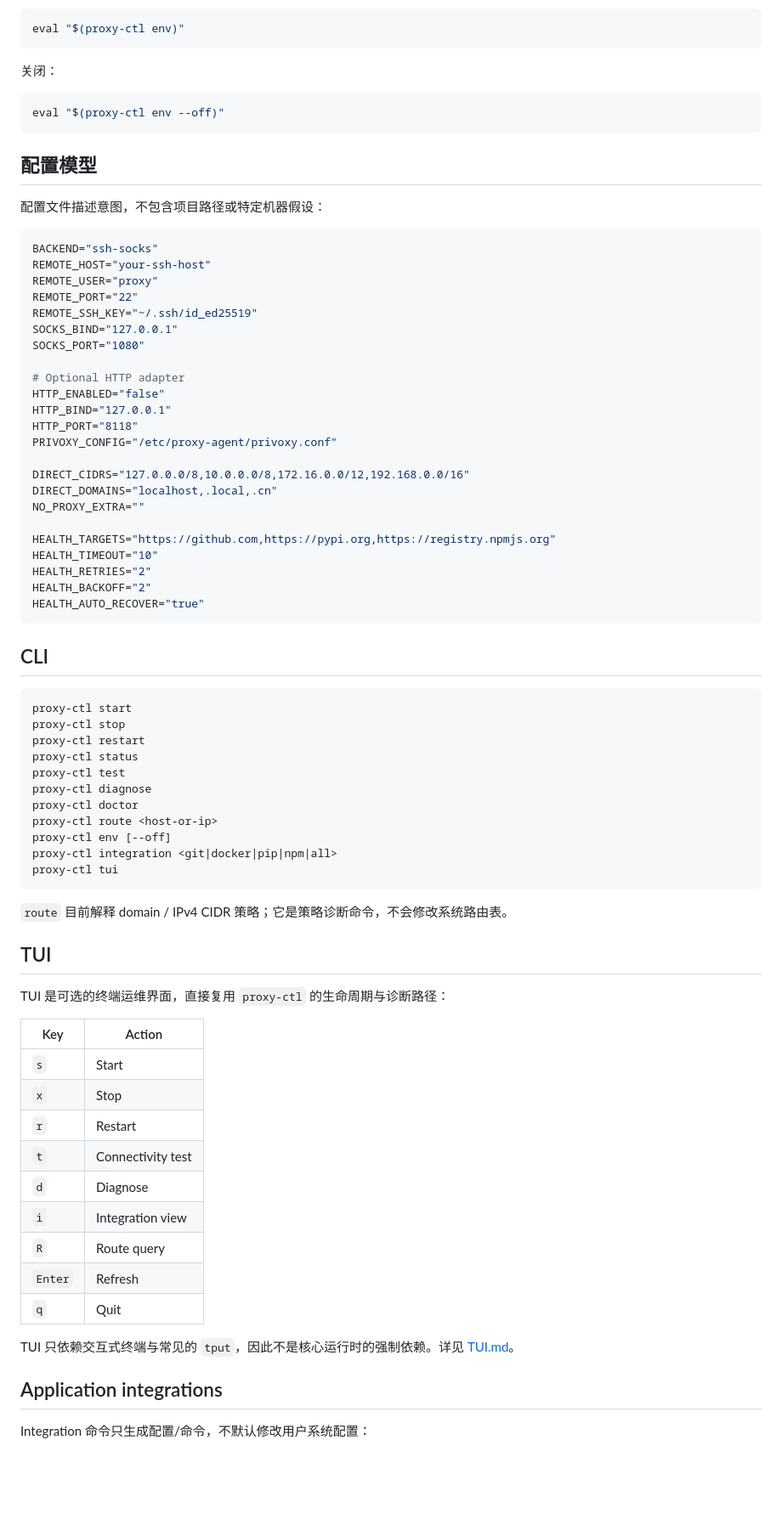
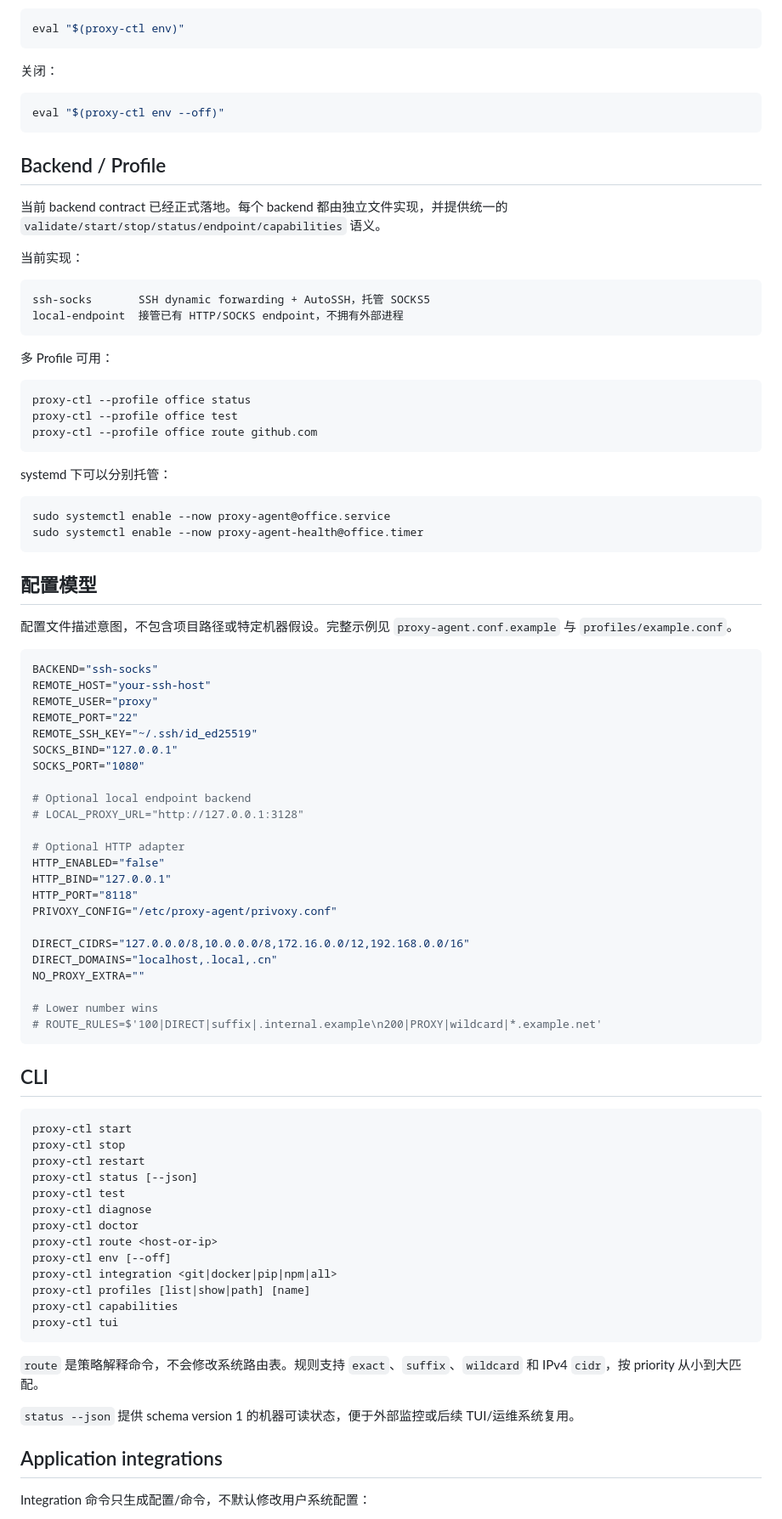
Before and after one commit to pwl1987/proxy-agent, a Markdown page: README.md, the part around one of its changes. Shown at 85% size. GitHub-like rendering; blank space fills up the shorter version.

````diff
--- a/README.md
+++ b/README.md
@@ -44,9 +44,35 @@ eval "$(proxy-ctl env)"
 eval "$(proxy-ctl env --off)"
 ```
 
+## Backend / Profile
+
+当前 backend contract 已经正式落地。每个 backend 都由独立文件实现，并提供统一的 `validate/start/stop/status/endpoint/capabilities` 语义。
+
+当前实现：
+
+```text
+ssh-socks       SSH dynamic forwarding + AutoSSH，托管 SOCKS5
+local-endpoint  接管已有 HTTP/SOCKS endpoint，不拥有外部进程
+```
+
+多 Profile 可用：
+
+```bash
+proxy-ctl --profile office status
+proxy-ctl --profile office test
+proxy-ctl --profile office route github.com
+```
+
+systemd 下可以分别托管：
+
+```bash
+sudo systemctl enable --now proxy-agent@office.service
+sudo systemctl enable --now proxy-agent-health@office.timer
+```
+
 ## 配置模型
 
-配置文件描述意图，不包含项目路径或特定机器假设：
+配置文件描述意图，不包含项目路径或特定机器假设。完整示例见 `proxy-agent.conf.example` 与 `profiles/example.conf`。
 
 ```bash
 BACKEND="ssh-socks"
@@ -56,6 +82,9 @@ REMOTE_PORT="22"
 REMOTE_SSH_KEY="~/.ssh/id_ed25519"
 SOCKS_BIND="127.0.0.1"
 SOCKS_PORT="1080"
+
+# Optional local endpoint backend
+# LOCAL_PROXY_URL="http://127.0.0.1:3128"
 
 # Optional HTTP adapter
 HTTP_ENABLED="false"
@@ -67,11 +96,8 @@ DIRECT_CIDRS="127.0.0.0/8,10.0.0.0/8,172.16.0.0/12,192.168.0.0/16"
 DIRECT_DOMAINS="localhost,.local,.cn"
 NO_PROXY_EXTRA=""
 
-HEALTH_TARGETS="https://github.com,https://pypi.org,https://registry.npmjs.org"
-HEALTH_TIMEOUT="10"
-HEALTH_RETRIES="2"
-HEALTH_BACKOFF="2"
-HEALTH_AUTO_RECOVER="true"
+# Lower number wins
+# ROUTE_RULES=$'100|DIRECT|suffix|.internal.example\n200|PROXY|wildcard|*.example.net'
 ```
 
 ## CLI
@@ -80,35 +106,21 @@ HEALTH_AUTO_RECOVER="true"
 proxy-ctl start
 proxy-ctl stop
 proxy-ctl restart
-proxy-ctl status
+proxy-ctl status [--json]
 proxy-ctl test
 proxy-ctl diagnose
 proxy-ctl doctor
 proxy-ctl route <host-or-ip>
 proxy-ctl env [--off]
 proxy-ctl integration <git|docker|pip|npm|all>
+proxy-ctl profiles [list|show|path] [name]
+proxy-ctl capabilities
 proxy-ctl tui
 ```
 
-`route` 目前解释 domain / IPv4 CIDR 策略；它是策略诊断命令，不会修改系统路由表。
+`route` 是策略解释命令，不会修改系统路由表。规则支持 `exact`、`suffix`、`wildcard` 和 IPv4 `cidr`，按 priority 从小到大匹配。
 
-## TUI
-
-TUI 是可选的终端运维界面，直接复用 `proxy-ctl` 的生命周期与诊断路径：
-
-| Key | Action |
-|---|---|
-| `s` | Start |
-| `x` | Stop |
-| `r` | Restart |
-| `t` | Connectivity test |
-| `d` | Diagnose |
-| `i` | Integration view |
-| `R` | Route query |
-| `Enter` | Refresh |
-| `q` | Quit |
-
-TUI 只依赖交互式终端与常见的 `tput`，因此不是核心运行时的强制依赖。详见 [TUI.md](TUI.md)。
+`status --json` 提供 schema version 1 的机器可读状态，便于外部监控或后续 TUI/运维系统复用。
 
 ## Application integrations
 
````
Also changed, not shown: other parts of README.md (+18 -34 lines).
